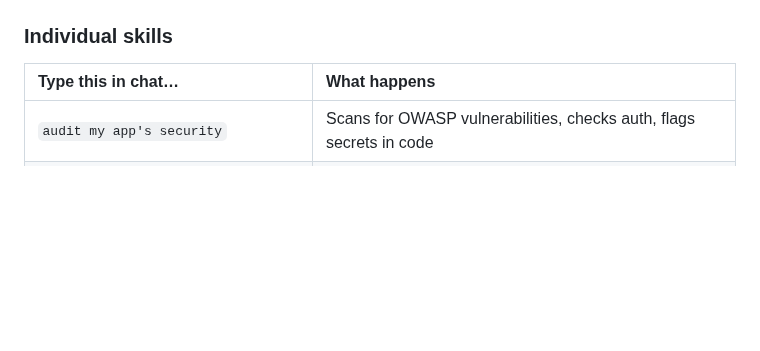
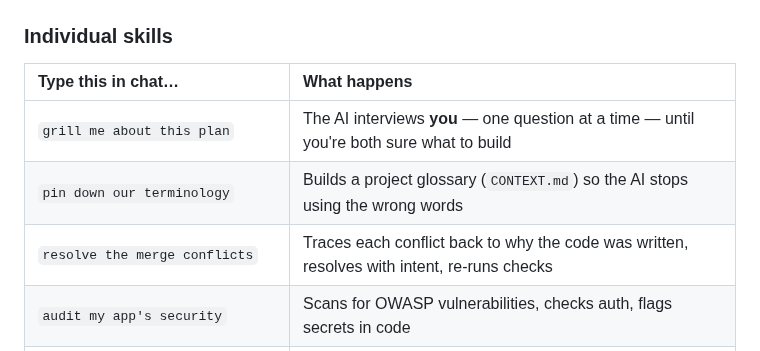
Before and after one commit to kensaurus/cursor-kenji, a Markdown page: docs/GETTING-STARTED.md, the part around one of its changes. Drawn GitHub-style; blank space fills up the shorter version.

```diff
--- a/docs/GETTING-STARTED.md
+++ b/docs/GETTING-STARTED.md
@@ -72,6 +72,9 @@ These chain multiple skills into a single tracked loop:
 
 | Type this in chat… | What happens |
 |:-------------------|:-------------|
+| `grill me about this plan` | The AI interviews **you** — one question at a time — until you're both sure what to build |
+| `pin down our terminology` | Builds a project glossary (`CONTEXT.md`) so the AI stops using the wrong words |
+| `resolve the merge conflicts` | Traces each conflict back to why the code was written, resolves with intent, re-runs checks |
 | `audit my app's security` | Scans for OWASP vulnerabilities, checks auth, flags secrets in code |
 | `make this page look better` | Improves layout, spacing, hierarchy — like a designer would |
 | `commit my changes` | Writes a proper conventional commit message for you |
```
Also changed, not shown: other parts of docs/GETTING-STARTED.md (+55 -0 lines), README.md (+2 -2 lines).
